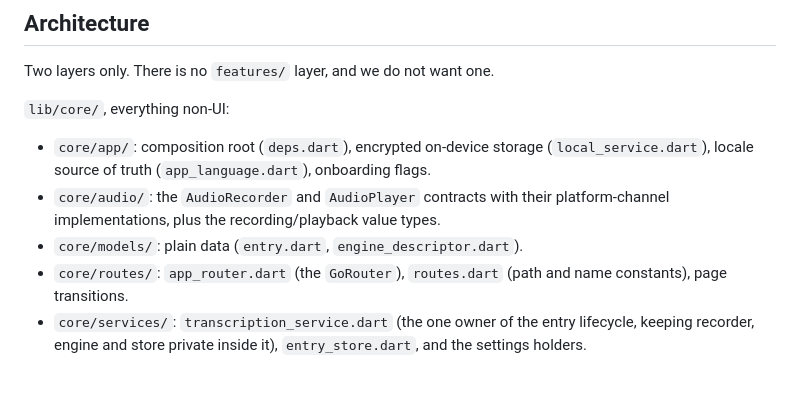
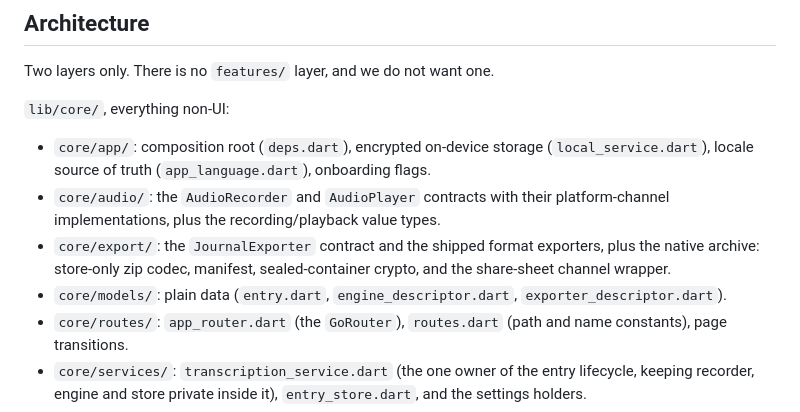
Before and after one commit to theiskaa/opentranscribe, a Markdown page: CLAUDE.md, the part around the change. Drawn GitHub-style; blank space fills up the shorter version.

```diff
--- a/CLAUDE.md
+++ b/CLAUDE.md
@@ -62,7 +62,8 @@ Two layers only. There is no `features/` layer, and we do not want one.
 
 - `core/app/`: composition root (`deps.dart`), encrypted on-device storage (`local_service.dart`), locale source of truth (`app_language.dart`), onboarding flags.
 - `core/audio/`: the `AudioRecorder` and `AudioPlayer` contracts with their platform-channel implementations, plus the recording/playback value types.
-- `core/models/`: plain data (`entry.dart`, `engine_descriptor.dart`).
+- `core/export/`: the `JournalExporter` contract and the shipped format exporters, plus the native archive: store-only zip codec, manifest, sealed-container crypto, and the share-sheet channel wrapper.
+- `core/models/`: plain data (`entry.dart`, `engine_descriptor.dart`, `exporter_descriptor.dart`).
 - `core/routes/`: `app_router.dart` (the `GoRouter`), `routes.dart` (path and name constants), page transitions.
 - `core/services/`: `transcription_service.dart` (the one owner of the entry lifecycle, keeping recorder, engine and store private inside it), `entry_store.dart`, and the settings holders.
 - `core/state/`: one cubit per concern.
```
Also changed, not shown: CONTRIBUTING.md (+3 -1 lines).
